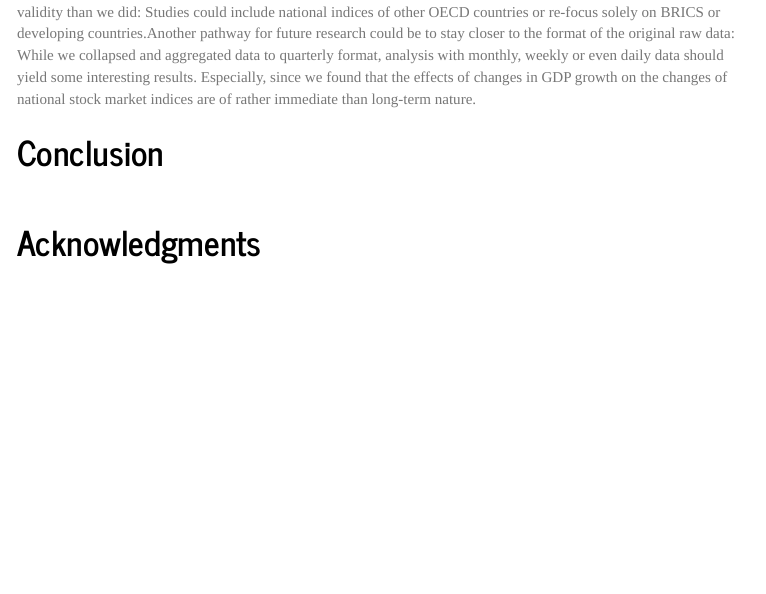
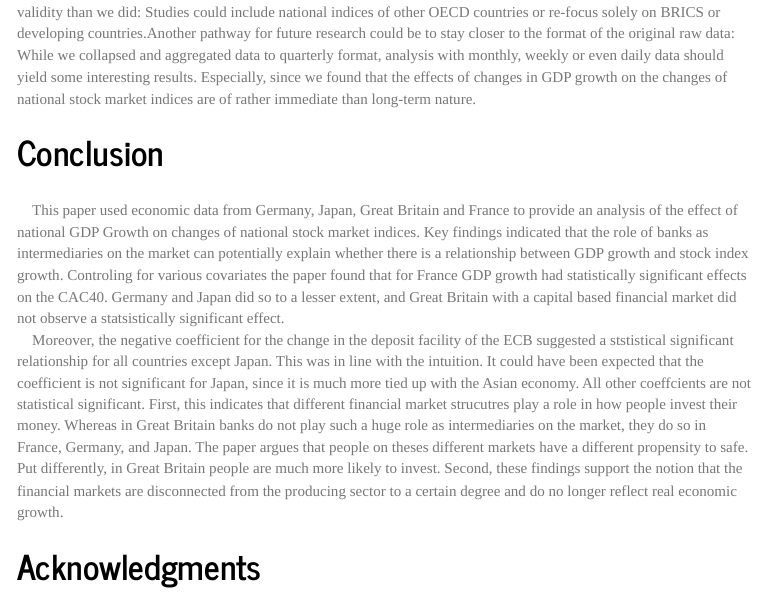
Before and after one commit to LukasMueller89/FinalPaper, an R Markdown document (FinalPaper_Data/index.Rmd): the page in a window 1100 px wide, from 10520 px down. The pictures show the output file FinalPaper_Data/index.html that the author committed with the source, opened offline; menus at the side of the page are left out.

Commit message:
WebsiteConclusion

```diff
--- a/FinalPaper_Data/index.Rmd
+++ b/FinalPaper_Data/index.Rmd
@@ -338,6 +338,10 @@ stargazer(M13, M14, M15, M16,
 
 # Conclusion
 <br>
+&nbsp;&nbsp;&nbsp;&nbsp;This paper used economic data from Germany, Japan, Great Britain and France to provide an analysis of the effect of national GDP Growth on changes of national stock market indices. Key findings indicated that the role of banks as intermediaries on the market can potentially explain whether there is a relationship between GDP growth and stock index growth. Controling for various covariates the paper found that for France GDP growth had statistically significant effects on the CAC40. Germany and Japan did so to a lesser extent, and Great Britain with a capital based financial market did not observe a statsistically significant effect.
+<br>
+&nbsp;&nbsp;&nbsp;&nbsp;Moreover, the negative coefficient for the change in the deposit facility of the ECB suggested a ststistical significant relationship for all countries except Japan. This was in line with the intuition. It could have been expected that the coefficient is not significant for Japan, since it is much more tied up with the Asian economy. All other coeffcients are not statistical significant. First, this indicates that different financial market strucutres play a role in how people invest their money. Whereas in Great Britain banks do not play such a huge role as intermediaries on the market, they do so in France, Germany, and Japan. The paper argues that people on theses different markets have a different propensity to safe. Put differently, in Great Britain people are much more likely to invest. Second, these findings support the notion that the financial markets are disconnected from the producing sector to a certain degree and do no longer reflect real economic growth.
+
 
 # Acknowledgments
 <br>
```
Also changed, not shown: FinalPaper_Data/index.html.
